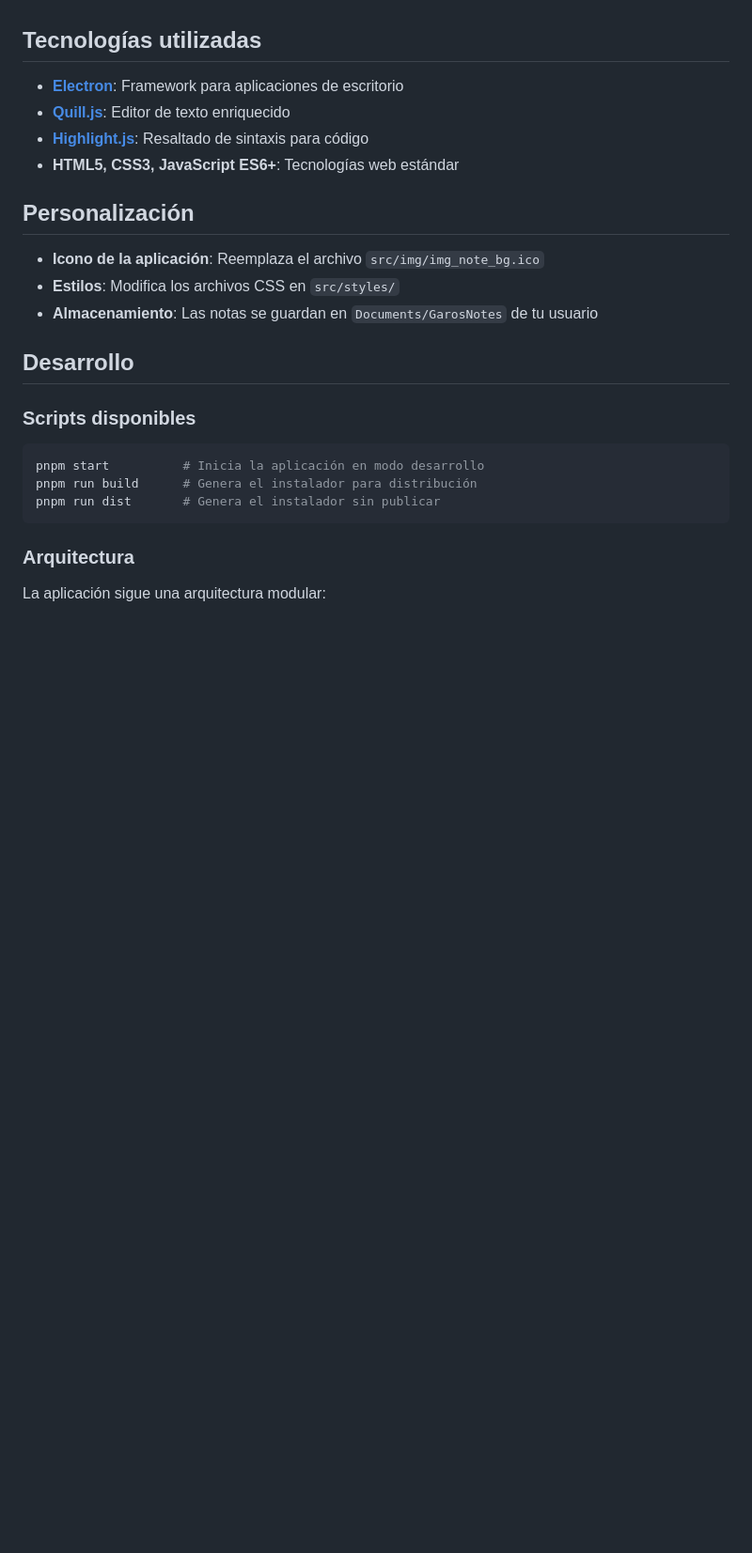
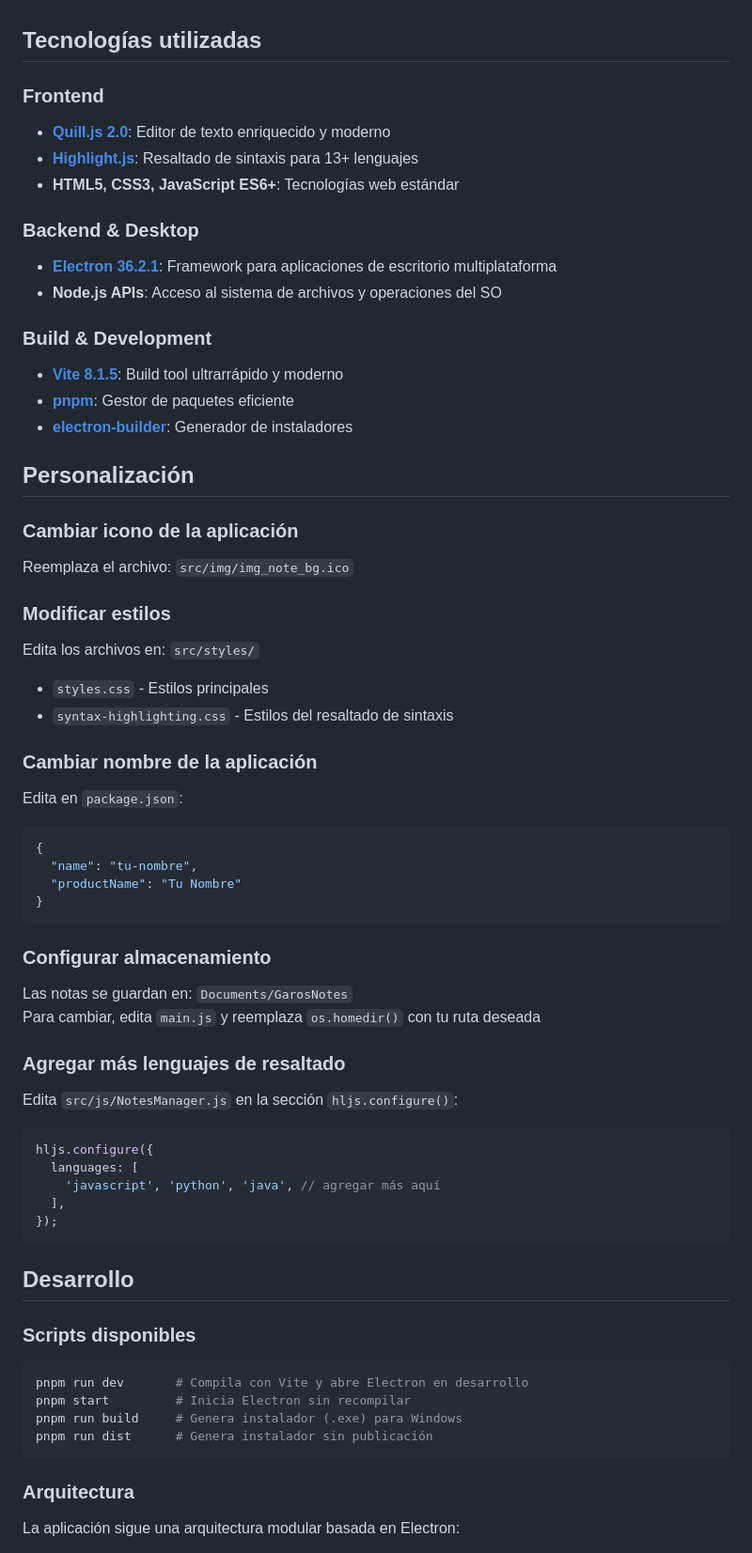
Before and after one commit to GAROS01/GarosNotes, a Markdown page: README.md, the part around one of its changes. Shown at 94% size. Drawn GitHub-style; blank space fills up the shorter version.

````diff
--- a/README.md
+++ b/README.md
@@ -100,28 +116,70 @@ GarosNotes/
 
 ## Tecnologías utilizadas
 
-- **[Electron](https://www.electronjs.org/)**: Framework para aplicaciones de escritorio
-- **[Quill.js](https://quilljs.com/)**: Editor de texto enriquecido
-- **[Highlight.js](https://highlightjs.org/)**: Resaltado de sintaxis para código
+### Frontend
+- **[Quill.js 2.0](https://quilljs.com/)**: Editor de texto enriquecido y moderno
+- **[Highlight.js](https://highlightjs.org/)**: Resaltado de sintaxis para 13+ lenguajes
 - **HTML5, CSS3, JavaScript ES6+**: Tecnologías web estándar
+
+### Backend & Desktop
+- **[Electron 36.2.1](https://www.electronjs.org/)**: Framework para aplicaciones de escritorio multiplataforma
+- **Node.js APIs**: Acceso al sistema de archivos y operaciones del SO
+
+### Build & Development
+- **[Vite 8.1.5](https://vitejs.dev/)**: Build tool ultrarrápido y moderno
+- **[pnpm](https://pnpm.io/)**: Gestor de paquetes eficiente
+- **[electron-builder](https://www.electron.build/)**: Generador de instaladores
 
 ## Personalización
 
-- **Icono de la aplicación**: Reemplaza el archivo `src/img/img_note_bg.ico`
-- **Estilos**: Modifica los archivos CSS en `src/styles/`
-- **Almacenamiento**: Las notas se guardan en `Documents/GarosNotes` de tu usuario
+### Cambiar icono de la aplicación
+
+Reemplaza el archivo: `src/img/img_note_bg.ico`
+
+### Modificar estilos
+
+Edita los archivos en: `src/styles/`
+- `styles.css` - Estilos principales
+- `syntax-highlighting.css` - Estilos del resaltado de sintaxis
+
+### Cambiar nombre de la aplicación
+
+Edita en `package.json`:
+```json
+{
+  "name": "tu-nombre",
+  "productName": "Tu Nombre"
+}
+```
+
+### Configurar almacenamiento
+
+Las notas se guardan en: `Documents/GarosNotes`
+Para cambiar, edita `main.js` y reemplaza `os.homedir()` con tu ruta deseada
+
+### Agregar más lenguajes de resaltado
+
+Edita `src/js/NotesManager.js` en la sección `hljs.configure()`:
+```javascript
+hljs.configure({
+  languages: [
+    'javascript', 'python', 'java', // agregar más aquí
+  ],
+});
+```
 
 ## Desarrollo
 
 ### Scripts disponibles
 
 ```sh
-pnpm start          # Inicia la aplicación en modo desarrollo
-pnpm run build      # Genera el instalador para distribución
-pnpm run dist       # Genera el instalador sin publicar
+pnpm run dev       # Compila con Vite y abre Electron en desarrollo
+pnpm start         # Inicia Electron sin recompilar
+pnpm run build     # Genera instalador (.exe) para Windows
+pnpm run dist      # Genera instalador sin publicación
 ```
 
 ### Arquitectura
 
-La aplicación sigue una arquitectura modular:
+La aplicación sigue una arquitectura modular basada en Electron:
 
````
Also changed, not shown: other parts of README.md (+103 -33 lines).
